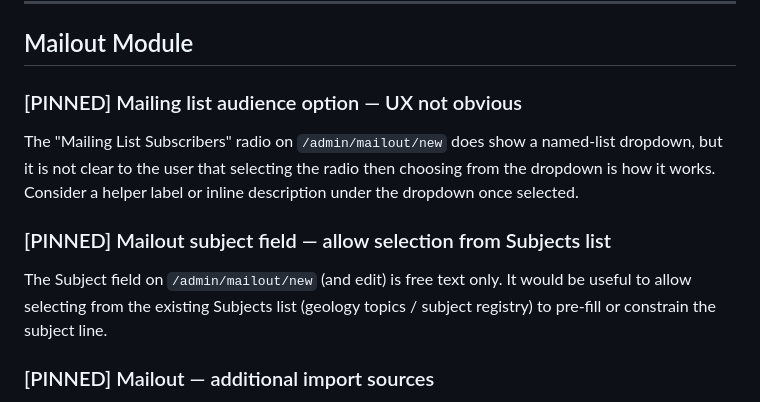
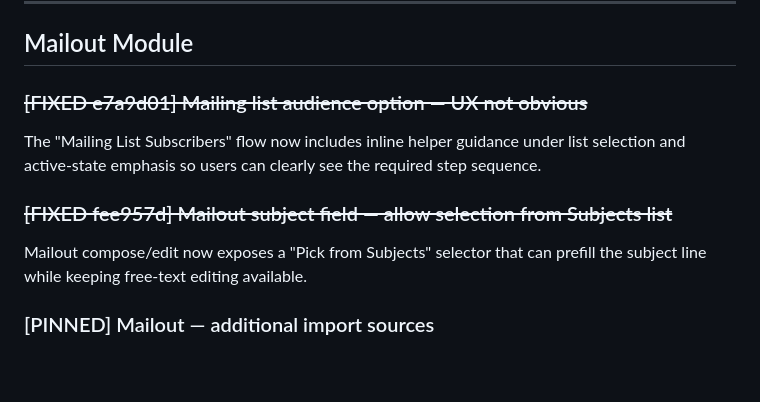
Before and after one commit to MrGordonP/CruinnCMS, a Markdown page: dev/docs/BUGS.md, the part around the change. Rendered like a GitHub page; blank space fills up the shorter version.

Commit message:
chore(docs,bugs): mark mailout UX items fixed [v1.0.0-beta.15]

```diff
--- a/dev/docs/BUGS.md
+++ b/dev/docs/BUGS.md
@@ -77,11 +77,11 @@ Outline:
 
 ## Mailout Module
 
-### [PINNED] Mailing list audience option — UX not obvious
-The "Mailing List Subscribers" radio on `/admin/mailout/new` does show a named-list dropdown, but it is not clear to the user that selecting the radio then choosing from the dropdown is how it works. Consider a helper label or inline description under the dropdown once selected.
+### ~~[FIXED e7a9d01] Mailing list audience option — UX not obvious~~
+The "Mailing List Subscribers" flow now includes inline helper guidance under list selection and active-state emphasis so users can clearly see the required step sequence.
 
-### [PINNED] Mailout subject field — allow selection from Subjects list
-The Subject field on `/admin/mailout/new` (and edit) is free text only. It would be useful to allow selecting from the existing Subjects list (geology topics / subject registry) to pre-fill or constrain the subject line.
+### ~~[FIXED fee957d] Mailout subject field — allow selection from Subjects list~~
+Mailout compose/edit now exposes a "Pick from Subjects" selector that can prefill the subject line while keeping free-text editing available.
 
 ### [PINNED] Mailout — additional import sources
 Currently only blog post import is supported. Desired additional sources: Word documents (.docx), platform Documents module pages, and other misc HTML sources.
```
